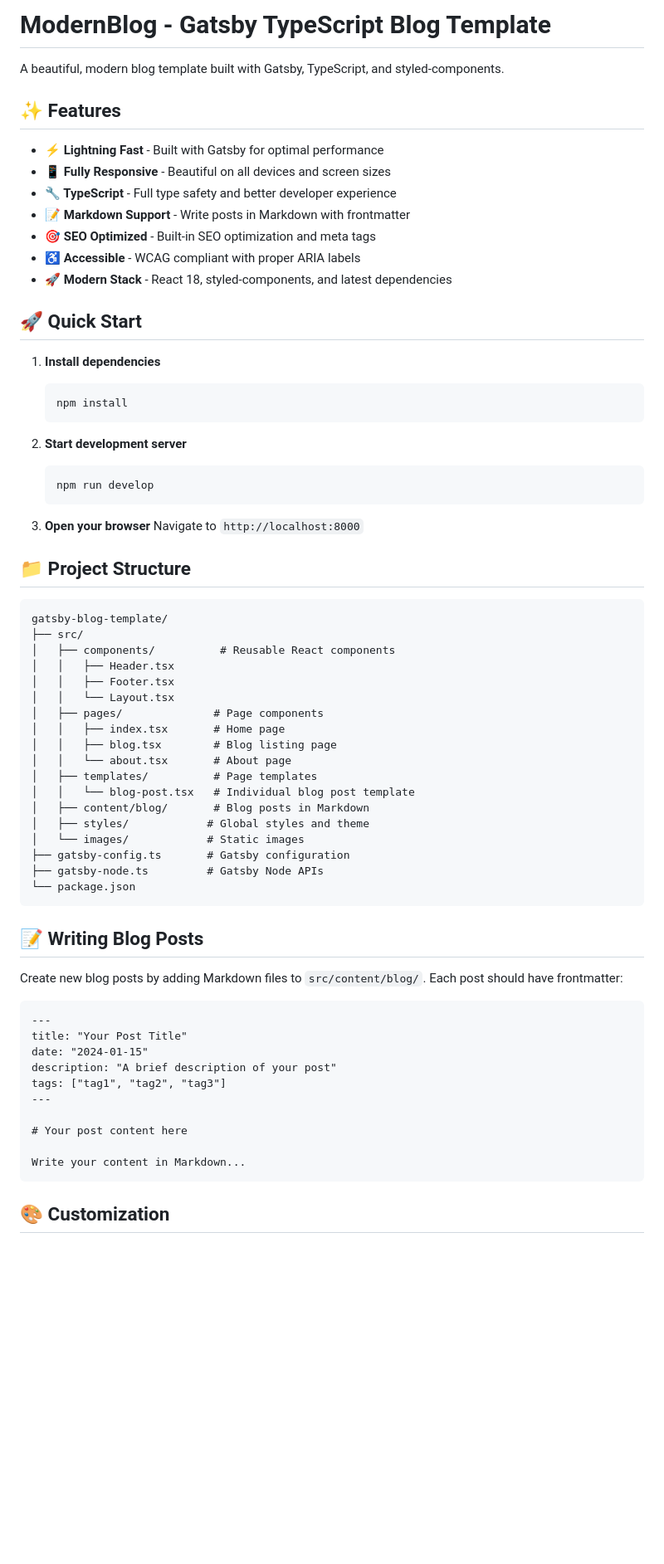
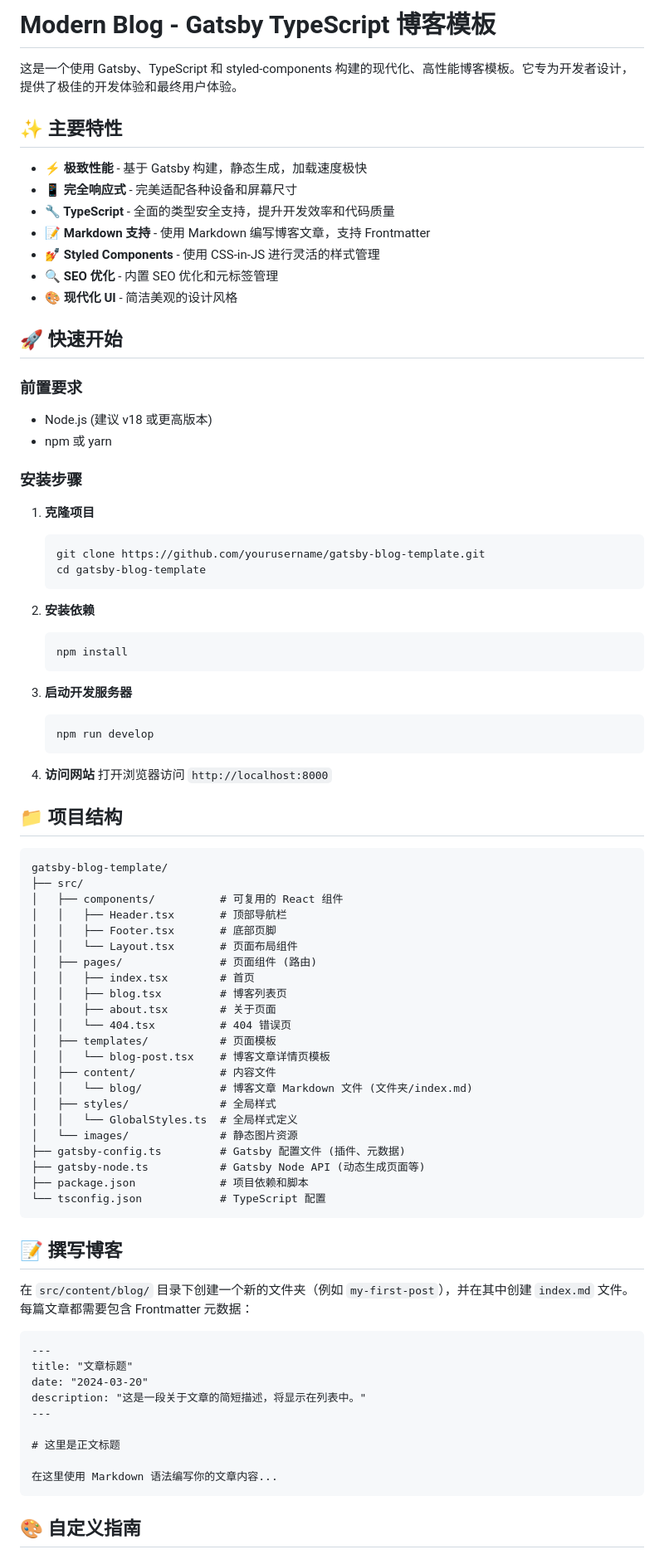
Before and after one commit to gzyxds/gatsby, a Markdown page: README.md, the part around one of its changes. Shown at 83% size. GitHub-like rendering; blank space fills up the shorter version.

Commit message:
docs: 将 README.md 翻译为中文并优化内容结构
更新项目文档为中文版本，使中文开发者更容易理解和使用。同时优化了文档结构，使其更加清晰易读：
- 翻译所有英文内容为中文
- 重新组织章节结构，使其更符合中文阅读习惯
- 简化部署部分，专注于核心功能和使用说明
- 更新技术栈和脚本说明

````diff
--- a/README.md
+++ b/README.md
@@ -1,71 +1,87 @@
-# ModernBlog - Gatsby TypeScript Blog Template
+# Modern Blog - Gatsby TypeScript 博客模板
 
-A beautiful, modern blog template built with Gatsby, TypeScript, and styled-components.
+这是一个使用 Gatsby、TypeScript 和 styled-components 构建的现代化、高性能博客模板。它专为开发者设计，提供了极佳的开发体验和最终用户体验。
 
-## ✨ Features
+## ✨ 主要特性
 
-- **⚡ Lightning Fast** - Built with Gatsby for optimal performance
-- **📱 Fully Responsive** - Beautiful on all devices and screen sizes
-- **🔧 TypeScript** - Full type safety and better developer experience
-- **📝 Markdown Support** - Write posts in Markdown with frontmatter
-- **🎯 SEO Optimized** - Built-in SEO optimization and meta tags
-- **♿ Accessible** - WCAG compliant with proper ARIA labels
-- **🚀 Modern Stack** - React 18, styled-components, and latest dependencies
+- **⚡ 极致性能** - 基于 Gatsby 构建，静态生成，加载速度极快
+- **📱 完全响应式** - 完美适配各种设备和屏幕尺寸
+- **🔧 TypeScript** - 全面的类型安全支持，提升开发效率和代码质量
+- **📝 Markdown 支持** - 使用 Markdown 编写博客文章，支持 Frontmatter
+- **💅 Styled Components** - 使用 CSS-in-JS 进行灵活的样式管理
+- **🔍 SEO 优化** - 内置 SEO 优化和元标签管理
+- **🎨 现代化 UI** - 简洁美观的设计风格
 
-## 🚀 Quick Start
+## 🚀 快速开始
 
-1. **Install dependencies**
+### 前置要求
+
+- Node.js (建议 v18 或更高版本)
+- npm 或 yarn
+
+### 安装步骤
+
+1. **克隆项目**
+   ```bash
+   git clone https://github.com/yourusername/gatsby-blog-template.git
+   cd gatsby-blog-template
+   ```
+
+2. **安装依赖**
    ```bash
    npm install
    ```
 
-2. **Start development server**
+3. **启动开发服务器**
    ```bash
    npm run develop
    ```
 
-3. **Open your browser**
-   Navigate to `http://localhost:8000`
+4. **访问网站**
+   打开浏览器访问 `http://localhost:8000`
 
-## 📁 Project Structure
+## 📁 项目结构
 
-```
+```text
 gatsby-blog-template/
 ├── src/
-│   ├── components/          # Reusable React components
-│   │   ├── Header.tsx
-│   │   ├── Footer.tsx
-│   │   └── Layout.tsx
-│   ├── pages/              # Page components
-│   │   ├── index.tsx       # Home page
-│   │   ├── blog.tsx        # Blog listing page
-│   │   └── about.tsx       # About page
-│   ├── templates/          # Page templates
-│   │   └── blog-post.tsx   # Individual blog post template
-│   ├── content/blog/       # Blog posts in Markdown
-│   ├── styles/            # Global styles and theme
-│   └── images/            # Static images
-├── gatsby-config.ts       # Gatsby configuration
-├── gatsby-node.ts         # Gatsby Node APIs
-└── package.json
+│   ├── components/          # 可复用的 React 组件
+│   │   ├── Header.tsx       # 顶部导航栏
+│   │   ├── Footer.tsx       # 底部页脚
+│   │   └── Layout.tsx       # 页面布局组件
+│   ├── pages/               # 页面组件 (路由)
+│   │   ├── index.tsx        # 首页
+│   │   ├── blog.tsx         # 博客列表页
+│   │   ├── about.tsx        # 关于页面
+│   │   └── 404.tsx          # 404 错误页
+│   ├── templates/           # 页面模板
+│   │   └── blog-post.tsx    # 博客文章详情页模板
+│   ├── content/             # 内容文件
+│   │   └── blog/            # 博客文章 Markdown 文件 (文件夹/index.md)
+│   ├── styles/              # 全局样式
+│   │   └── GlobalStyles.ts  # 全局样式定义
+│   └── images/              # 静态图片资源
+├── gatsby-config.ts         # Gatsby 配置文件 (插件、元数据)
+├── gatsby-node.ts           # Gatsby Node API (动态生成页面等)
+├── package.json             # 项目依赖和脚本
+└── tsconfig.json            # TypeScript 配置
 ```
 
-## 📝 Writing Blog Posts
+## 📝 撰写博客
 
-Create new blog posts by adding Markdown files to `src/content/blog/`. Each post should have frontmatter:
+在 `src/content/blog/` 目录下创建一个新的文件夹（例如 `my-first-post`），并在其中创建 `index.md` 文件。每篇文章都需要包含 Frontmatter 元数据：
 
 ```markdown
 ---
-title: "Your Post Title"
-date: "2024-01-15"
-description: "A brief description of your post"
-tags: ["tag1", "tag2", "tag3"]
+title: "文章标题"
+date: "2024-03-20"
+description: "这是一段关于文章的简短描述，将显示在列表中。"
 ---
 
-# Your post content here
+# 这里是正文标题
 
-Write your content in Markdown...
+在这里使用 Markdown 语法编写你的文章内容...
 ```
 
-## 🎨 Customization
+## 🎨 自定义指南
 
````
Also changed, not shown: other parts of README.md (+22 -82 lines).
